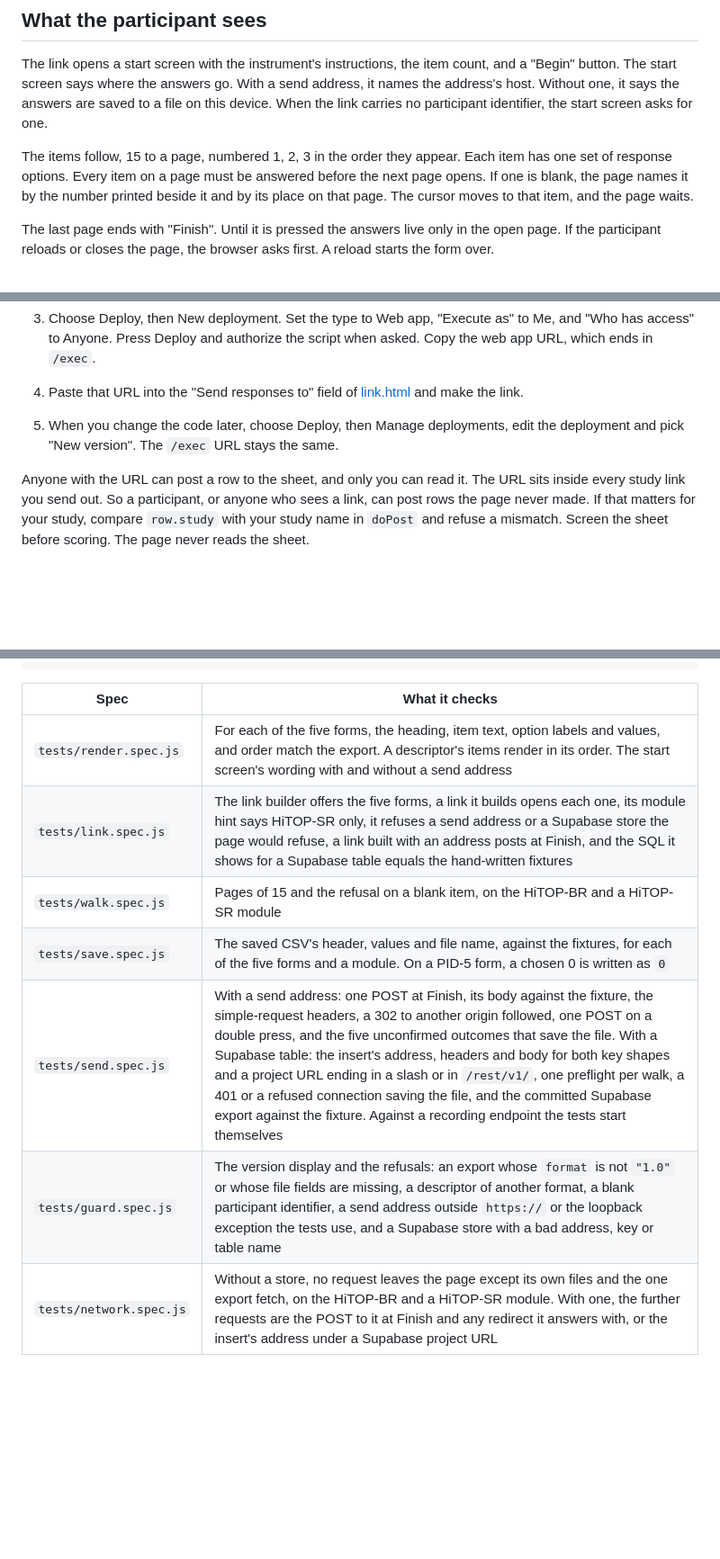
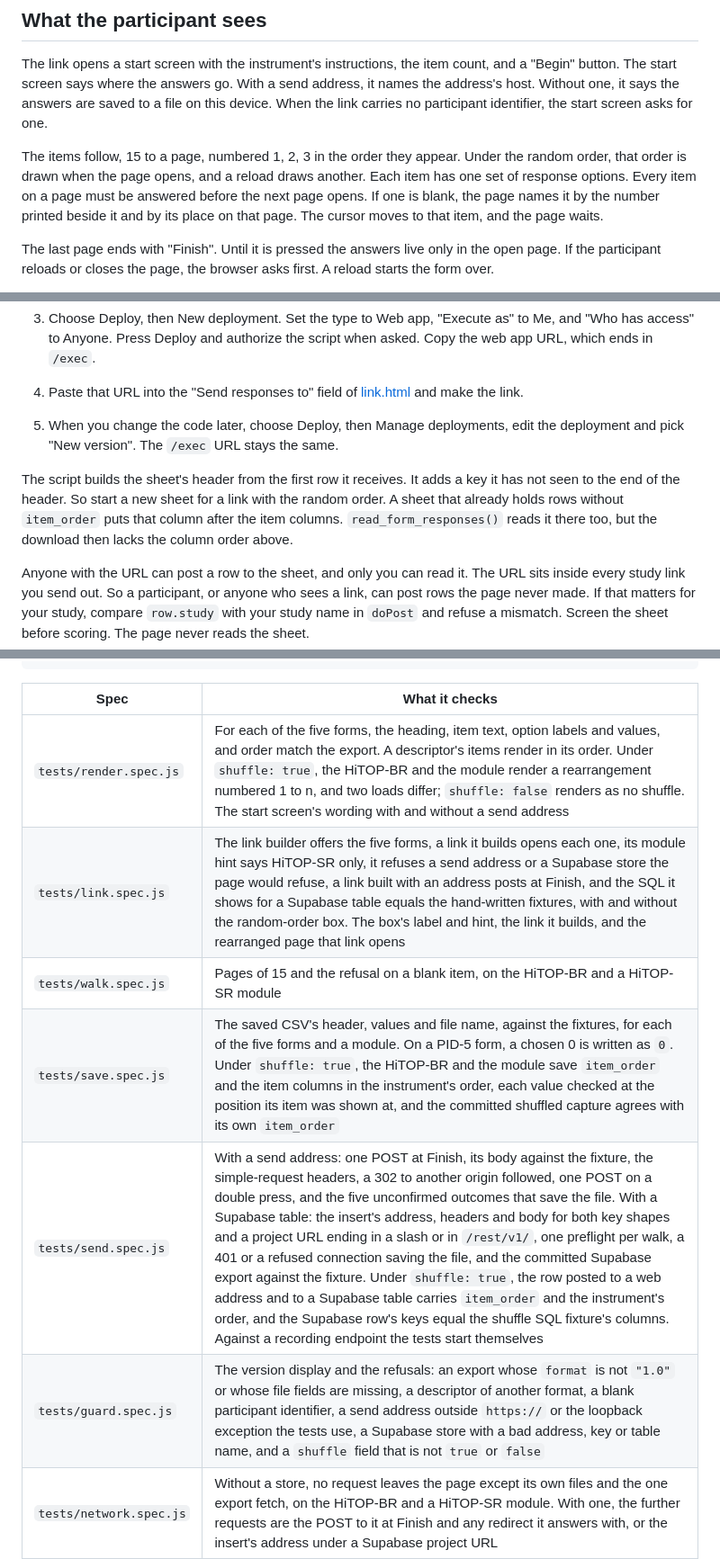
Before and after one commit to jmgirard/hitop-form, a Markdown page: README.md, 3 parts joined by grey strips. Shown at 90% size. Rendered like a GitHub page; blank space fills up the shorter version.

```diff
--- a/README.md
+++ b/README.md
@@ -72,7 +80,8 @@ answers are saved to a file on this device. When the link carries no
 participant identifier, the start screen asks for one.
 
 The items follow, 15 to a page, numbered 1, 2, 3 in the order they appear.
-Each item has one set of response options. Every item on a page must be
+Under the random order, that order is drawn when the page opens, and a
+reload draws another. Each item has one set of response options. Every item on a page must be
 answered before the next page opens. If one is blank, the page names it by
 the number printed beside it and by its place on that page. The cursor moves
 to that item, and the page waits.
@@ -196,6 +210,13 @@ an identifier such as `007` keeps its zeros, and a value that starts with
 5. When you change the code later, choose Deploy, then Manage deployments,
    edit the deployment and pick "New version". The `/exec` URL stays the same.
 
+The script builds the sheet's header from the first row it receives. It
+adds a key it has not seen to the end of the header. So start a new sheet
+for a link with the random order. A sheet that already holds rows without
+`item_order` puts that column after the item columns.
+`read_form_responses()` reads it there too, but the download then lacks
+the column order above.
+
 Anyone with the URL can post a row to the sheet, and only you can read it.
 The URL sits inside every study link you send out. So a participant, or
 anyone who sees a link, can post rows the page never made. If that matters
@@ -316,12 +340,12 @@ npx playwright test
 
 | Spec | What it checks |
 |---|---|
-| `tests/render.spec.js` | For each of the five forms, the heading, item text, option labels and values, and order match the export. A descriptor's items render in its order. The start screen's wording with and without a send address |
-| `tests/link.spec.js` | The link builder offers the five forms, a link it builds opens each one, its module hint says HiTOP-SR only, it refuses a send address or a Supabase store the page would refuse, a link built with an address posts at Finish, and the SQL it shows for a Supabase table equals the hand-written fixtures |
+| `tests/render.spec.js` | For each of the five forms, the heading, item text, option labels and values, and order match the export. A descriptor's items render in its order. Under `shuffle: true`, the HiTOP-BR and the module render a rearrangement numbered 1 to n, and two loads differ; `shuffle: false` renders as no shuffle. The start screen's wording with and without a send address |
+| `tests/link.spec.js` | The link builder offers the five forms, a link it builds opens each one, its module hint says HiTOP-SR only, it refuses a send address or a Supabase store the page would refuse, a link built with an address posts at Finish, and the SQL it shows for a Supabase table equals the hand-written fixtures, with and without the random-order box. The box's label and hint, the link it builds, and the rearranged page that link opens |
 | `tests/walk.spec.js` | Pages of 15 and the refusal on a blank item, on the HiTOP-BR and a HiTOP-SR module |
-| `tests/save.spec.js` | The saved CSV's header, values and file name, against the fixtures, for each of the five forms and a module. On a PID-5 form, a chosen 0 is written as `0` |
-| `tests/send.spec.js` | With a send address: one POST at Finish, its body against the fixture, the simple-request headers, a 302 to another origin followed, one POST on a double press, and the five unconfirmed outcomes that save the file. With a Supabase table: the insert's address, headers and body for both key shapes and a project URL ending in a slash or in `/rest/v1/`, one preflight per walk, a 401 or a refused connection saving the file, and the committed Supabase export against the fixture. Against a recording endpoint the tests start themselves |
-| `tests/guard.spec.js` | The version display and the refusals: an export whose `format` is not `"1.0"` or whose file fields are missing, a descriptor of another format, a blank participant identifier, a send address outside `https://` or the loopback exception the tests use, and a Supabase store with a bad address, key or table name |
+| `tests/save.spec.js` | The saved CSV's header, values and file name, against the fixtures, for each of the five forms and a module. On a PID-5 form, a chosen 0 is written as `0`. Under `shuffle: true`, the HiTOP-BR and the module save `item_order` and the item columns in the instrument's order, each value checked at the position its item was shown at, and the committed shuffled capture agrees with its own `item_order` |
+| `tests/send.spec.js` | With a send address: one POST at Finish, its body against the fixture, the simple-request headers, a 302 to another origin followed, one POST on a double press, and the five unconfirmed outcomes that save the file. With a Supabase table: the insert's address, headers and body for both key shapes and a project URL ending in a slash or in `/rest/v1/`, one preflight per walk, a 401 or a refused connection saving the file, and the committed Supabase export against the fixture. Under `shuffle: true`, the row posted to a web address and to a Supabase table carries `item_order` and the instrument's order, and the Supabase row's keys equal the shuffle SQL fixture's columns. Against a recording endpoint the tests start themselves |
+| `tests/guard.spec.js` | The version display and the refusals: an export whose `format` is not `"1.0"` or whose file fields are missing, a descriptor of another format, a blank participant identifier, a send address outside `https://` or the loopback exception the tests use, a Supabase store with a bad address, key or table name, and a `shuffle` field that is not `true` or `false` |
 | `tests/network.spec.js` | Without a store, no request leaves the page except its own files and the one export fetch, on the HiTOP-BR and a HiTOP-SR module. With one, the further requests are the POST to it at Finish and any redirect it answers with, or the insert's address under a Supabase project URL |
 | `tests/layout.spec.js` | On every page of the HiTOP-SR and the PID-5, at 320 px, 375 px and the default width, each item's text box lies inside its card's border on all four sides and does not overflow, the options start below it, no page scrolls sideways, and at least one wrapped item is measured. Each item on a first page is a group named by its position and text. A refused blank item's card has the error colour on all four borders |
 
```
Also changed, not shown: other parts of README.md (+29 -13 lines).
